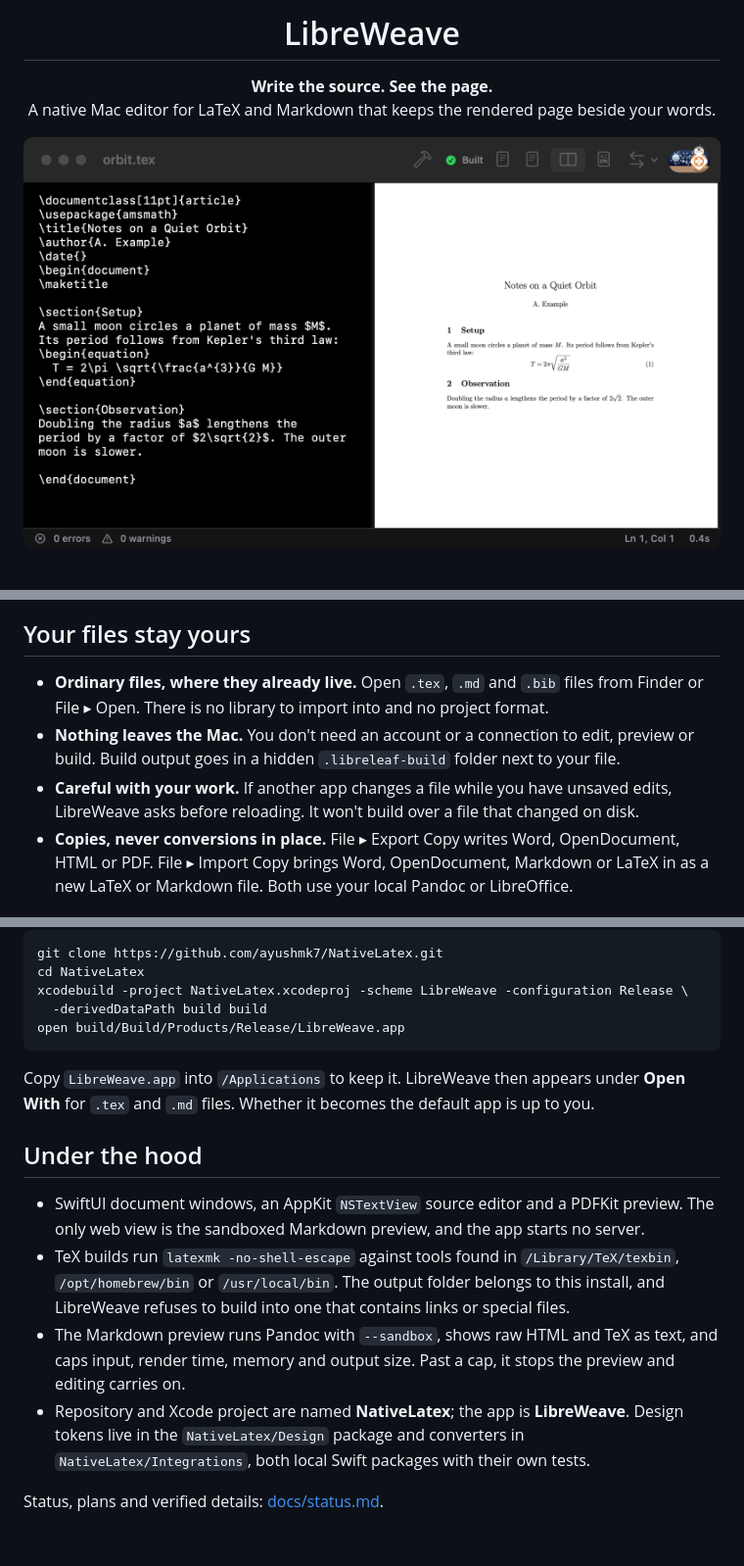
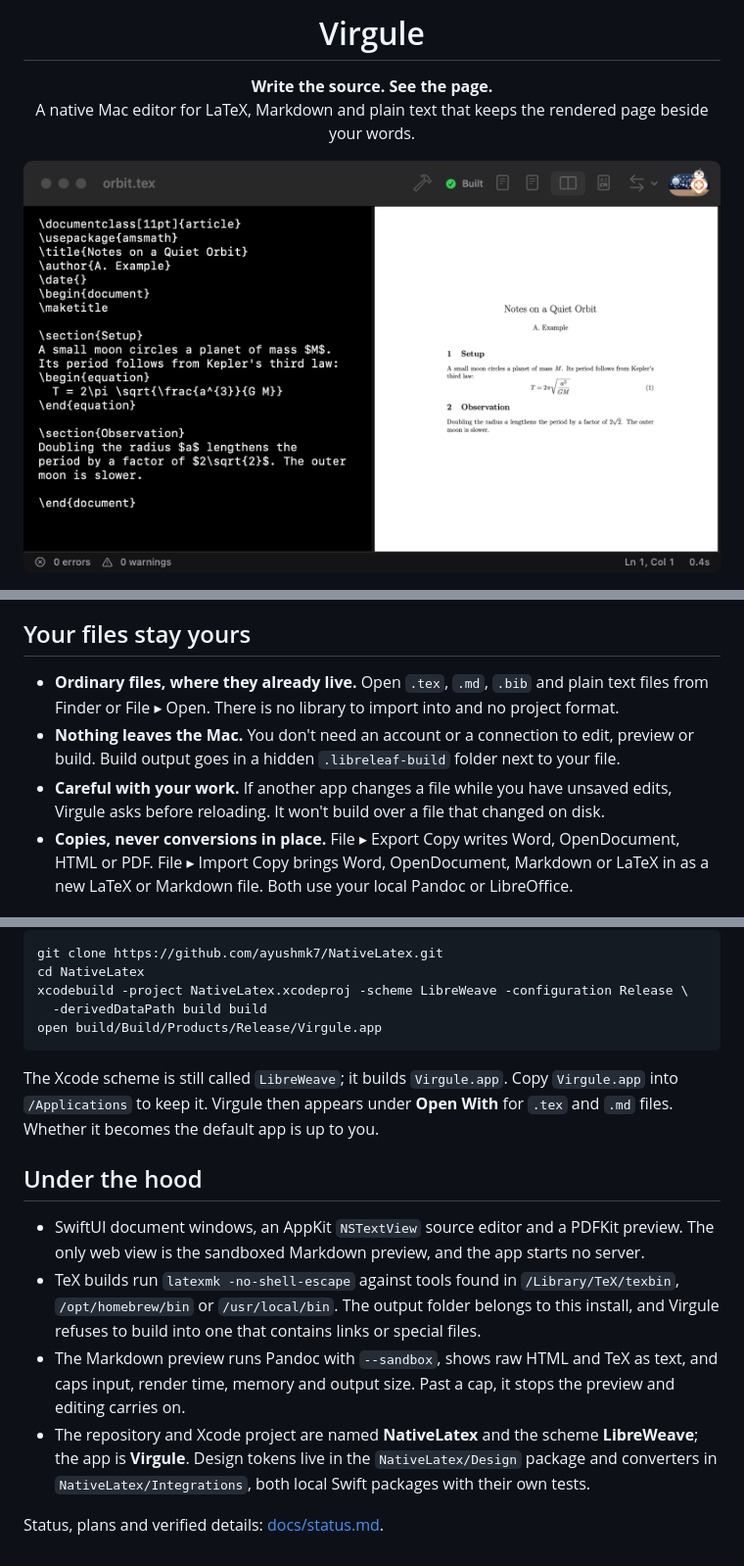
Before and after one commit to ayushmk7/NativeLatex, a Markdown page: README.md, 3 parts joined by grey strips. Shown at 98% size. Rendered like a GitHub page.

````diff
--- a/README.md
+++ b/README.md
@@ -3,8 +3,8 @@
 </p>
 
-<h1 align="center">LibreWeave</h1>
+<h1 align="center">Virgule</h1>
 
 <p align="center"><b>Write the source. See the page.</b><br>
-A native Mac editor for LaTeX and Markdown that keeps the rendered page beside your words.</p>
+A native Mac editor for LaTeX, Markdown and plain text that keeps the rendered page beside your words.</p>
 
 <p align="center">
@@ -30,9 +30,9 @@ Press <kbd>⌘B</kbd> and LibreWeave builds with the TeX already installed on yo
 
 ## Your files stay yours
 
-- **Ordinary files, where they already live.** Open `.tex`, `.md` and `.bib` files from Finder or File ▸ Open. There is no library to import into and no project format.
+- **Ordinary files, where they already live.** Open `.tex`, `.md`, `.bib` and plain text files from Finder or File ▸ Open. There is no library to import into and no project format.
 - **Nothing leaves the Mac.** You don't need an account or a connection to edit, preview or build. Build output goes in a hidden `.libreleaf-build` folder next to your file.
-- **Careful with your work.** If another app changes a file while you have unsaved edits, LibreWeave asks before reloading. It won't build over a file that changed on disk.
+- **Careful with your work.** If another app changes a file while you have unsaved edits, Virgule asks before reloading. It won't build over a file that changed on disk.
 - **Copies, never conversions in place.** File ▸ Export Copy writes Word, OpenDocument, HTML or PDF. File ▸ Import Copy brings Word, OpenDocument, Markdown or LaTeX in as a new LaTeX or Markdown file. Both use your local Pandoc or LibreOffice.
 
 ## Made for the Mac
@@ -58,16 +58,16 @@ git clone https://github.com/ayushmk7/NativeLatex.git
 cd NativeLatex
 xcodebuild -project NativeLatex.xcodeproj -scheme LibreWeave -configuration Release \
   -derivedDataPath build build
-open build/Build/Products/Release/LibreWeave.app
+open build/Build/Products/Release/Virgule.app
 ```
 
-Copy `LibreWeave.app` into `/Applications` to keep it. LibreWeave then appears under **Open With** for `.tex` and `.md` files. Whether it becomes the default app is up to you.
+The Xcode scheme is still called `LibreWeave`; it builds `Virgule.app`. Copy `Virgule.app` into `/Applications` to keep it. Virgule then appears under **Open With** for `.tex` and `.md` files. Whether it becomes the default app is up to you.
 
 ## Under the hood
 
 - SwiftUI document windows, an AppKit `NSTextView` source editor and a PDFKit preview. The only web view is the sandboxed Markdown preview, and the app starts no server.
-- TeX builds run `latexmk -no-shell-escape` against tools found in `/Library/TeX/texbin`, `/opt/homebrew/bin` or `/usr/local/bin`. The output folder belongs to this install, and LibreWeave refuses to build into one that contains links or special files.
+- TeX builds run `latexmk -no-shell-escape` against tools found in `/Library/TeX/texbin`, `/opt/homebrew/bin` or `/usr/local/bin`. The output folder belongs to this install, and Virgule refuses to build into one that contains links or special files.
 - The Markdown preview runs Pandoc with `--sandbox`, shows raw HTML and TeX as text, and caps input, render time, memory and output size. Past a cap, it stops the preview and editing carries on.
-- Repository and Xcode project are named **NativeLatex**; the app is **LibreWeave**. Design tokens live in the `NativeLatex/Design` package and converters in `NativeLatex/Integrations`, both local Swift packages with their own tests.
+- The repository and Xcode project are named **NativeLatex** and the scheme **LibreWeave**; the app is **Virgule**. Design tokens live in the `NativeLatex/Design` package and converters in `NativeLatex/Integrations`, both local Swift packages with their own tests.
 
 Status, plans and verified details: [docs/status.md](docs/status.md).
````
Also changed, not shown: other parts of README.md (+6 -6 lines), landing/media/libreweave-demo-poster-light.jpg, 5 other files.
